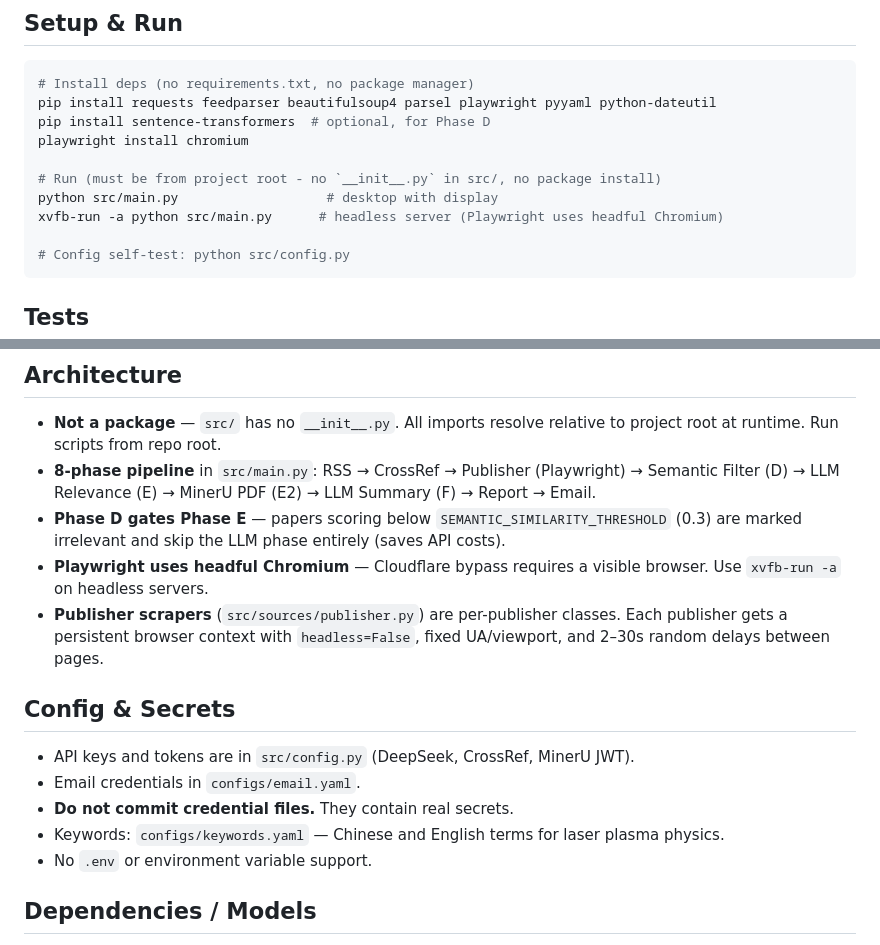
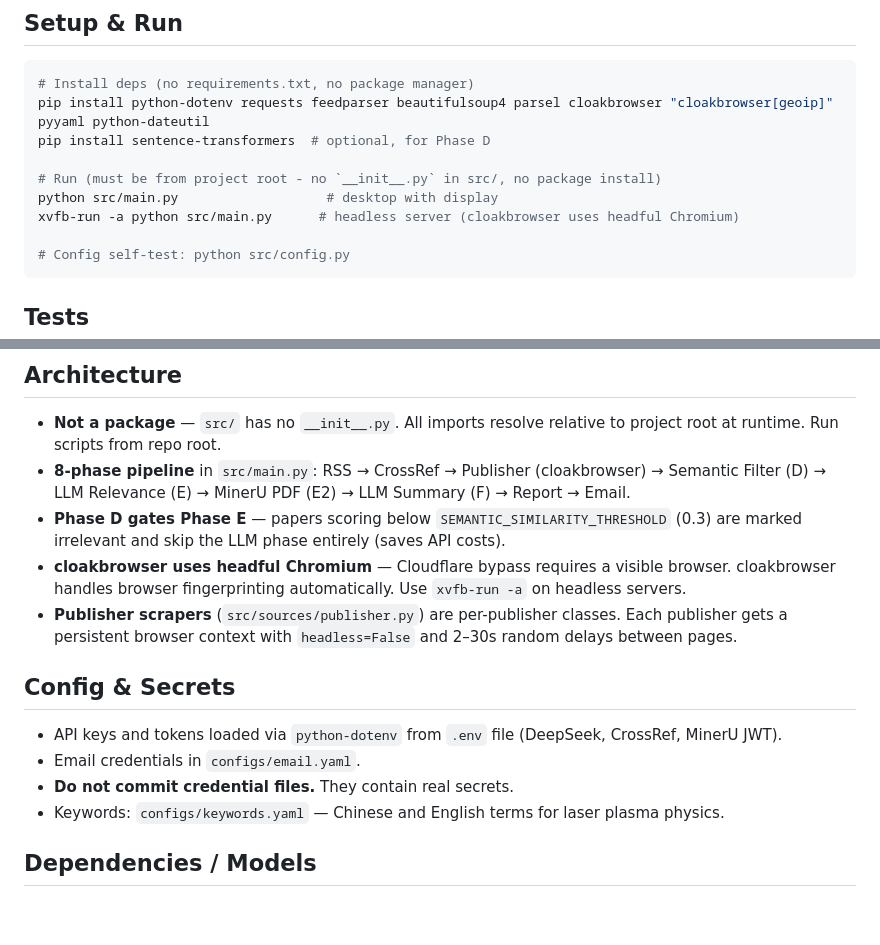
Before and after one commit to zmzm01/PapersCrawler, a Markdown page: AGENTS.md, 2 parts joined by grey strips. Drawn GitHub-style; blank space fills up the shorter version.

Commit message:
docs: AGENTS.md、doc-设计.md、doc-任务.md 与重构同步

````diff
--- a/AGENTS.md
+++ b/AGENTS.md
@@ -4,13 +4,12 @@
 
 ```bash
 # Install deps (no requirements.txt, no package manager)
-pip install requests feedparser beautifulsoup4 parsel playwright pyyaml python-dateutil
+pip install python-dotenv requests feedparser beautifulsoup4 parsel cloakbrowser "cloakbrowser[geoip]" pyyaml python-dateutil
 pip install sentence-transformers  # optional, for Phase D
-playwright install chromium
 
 # Run (must be from project root - no `__init__.py` in src/, no package install)
 python src/main.py                   # desktop with display
-xvfb-run -a python src/main.py      # headless server (Playwright uses headful Chromium)
+xvfb-run -a python src/main.py      # headless server (cloakbrowser uses headful Chromium)
 
 # Config self-test: python src/config.py
 ```
@@ -54,18 +53,17 @@ Scripts prompt for confirmation before executing; prints affected row count.
 ## Architecture
 
 - **Not a package** — `src/` has no `__init__.py`. All imports resolve relative to project root at runtime. Run scripts from repo root.
-- **8-phase pipeline** in `src/main.py`: RSS → CrossRef → Publisher (Playwright) → Semantic Filter (D) → LLM Relevance (E) → MinerU PDF (E2) → LLM Summary (F) → Report → Email.
+- **8-phase pipeline** in `src/main.py`: RSS → CrossRef → Publisher (cloakbrowser) → Semantic Filter (D) → LLM Relevance (E) → MinerU PDF (E2) → LLM Summary (F) → Report → Email.
 - **Phase D gates Phase E** — papers scoring below `SEMANTIC_SIMILARITY_THRESHOLD` (0.3) are marked irrelevant and skip the LLM phase entirely (saves API costs).
-- **Playwright uses headful Chromium** — Cloudflare bypass requires a visible browser. Use `xvfb-run -a` on headless servers.
-- **Publisher scrapers** (`src/sources/publisher.py`) are per-publisher classes. Each publisher gets a persistent browser context with `headless=False`, fixed UA/viewport, and 2–30s random delays between pages.
+- **cloakbrowser uses headful Chromium** — Cloudflare bypass requires a visible browser. cloakbrowser handles browser fingerprinting automatically. Use `xvfb-run -a` on headless servers.
+- **Publisher scrapers** (`src/sources/publisher.py`) are per-publisher classes. Each publisher gets a persistent browser context with `headless=False` and 2–30s random delays between pages.
 
 ## Config & Secrets
 
-- API keys and tokens are in `src/config.py` (DeepSeek, CrossRef, MinerU JWT).
+- API keys and tokens loaded via `python-dotenv` from `.env` file (DeepSeek, CrossRef, MinerU JWT).
 - Email credentials in `configs/email.yaml`.
 - **Do not commit credential files.** They contain real secrets.
 - Keywords: `configs/keywords.yaml` — Chinese and English terms for laser plasma physics.
-- No `.env` or environment variable support.
 
 ## Dependencies / Models
 
````
Also changed, not shown: docs/doc-任务.md (+53 -0 lines), docs/doc-设计.md (+1 -1 lines).
